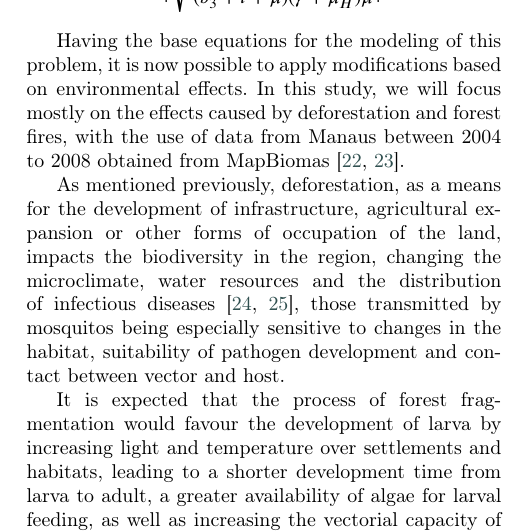
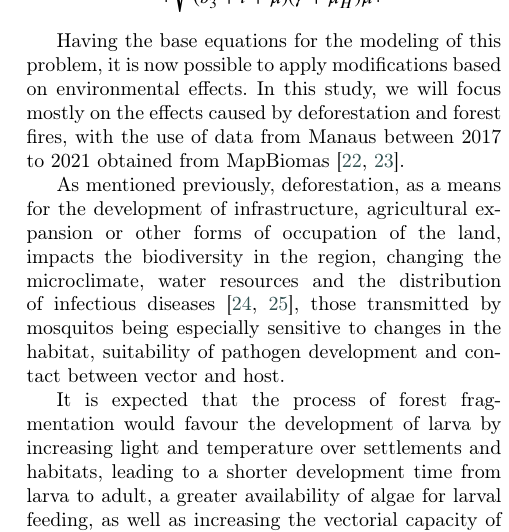
Before and after one commit to RaphaLevy/Study_on_Malaria_dynamics, a LaTeX paper (elsarticle-double-columns/cas-dc-article.tex): part of one column of page 5 of 7, cut so that both start at the same text. Compiled offline with pdfLaTeX; a LaTeX package or settings file that is missing is left out.

Commit message:
Correction on dates used

```diff
--- a/elsarticle-double-columns/cas-dc-article.tex
+++ b/elsarticle-double-columns/cas-dc-article.tex
@@ -618,7 +618,7 @@ and $\mathcal{R}_0 = \Big | \sqrt{\dfrac{a^2 b_1 b_2 b_3}{(b_3 + l + \mu)(\gamma
 \sqrt{\mathcal{R}_{0 SIR} \times \mathcal{R}_{0 SEI}}$.
 \end{itemize}
 
-Having the base equations for the modeling of this problem, it is now possible to apply modifications based on environmental effects. In this study, we will focus mostly on the effects caused by deforestation and forest fires, with the use of data from Manaus between 2004 to 2008 obtained from MapBiomas \cite{MapBIOMAS_Deforestation, MapBIOMAS_Forest_Fires}.
+Having the base equations for the modeling of this problem, it is now possible to apply modifications based on environmental effects. In this study, we will focus mostly on the effects caused by deforestation and forest fires, with the use of data from Manaus between 2017 to 2021 obtained from MapBiomas \cite{MapBIOMAS_Deforestation, MapBIOMAS_Forest_Fires}.
 
 As mentioned previously, deforestation, as a means for the development of infrastructure, agricultural expansion or other forms of occupation of the land, impacts the biodiversity in the region, changing the microclimate, water resources and the distribution of infectious diseases \cite{Reconstructing_Three_Decades, Amazon_Defor_Drives_Malaria_Transmis}, those transmitted by mosquitos being especially sensitive to changes in the habitat, suitability of pathogen development and contact between vector and host.
 
```
Also changed, not shown: elsarticle-double-columns/cas-dc-article.pdf, 1 other file.
